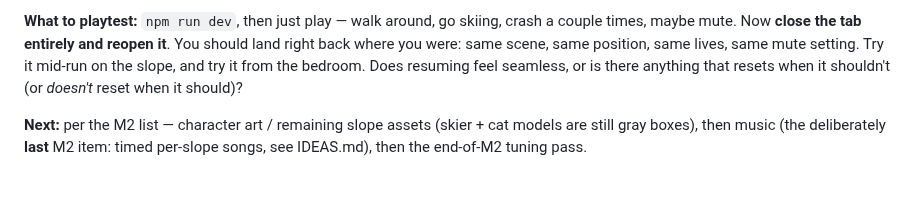
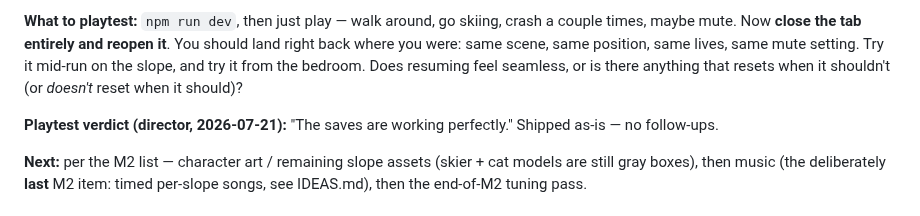
Before and after one commit to joshuawigginton11056-boop/toebeans, a Markdown page: ROADMAP.md, the part around the change. Drawn GitHub-style; blank space fills up the shorter version.

```diff
--- a/ROADMAP.md
+++ b/ROADMAP.md
@@ -663,6 +663,9 @@ position, same lives, same mute setting. Try it mid-run on the slope, and
 try it from the bedroom. Does resuming feel seamless, or is there anything
 that resets when it shouldn't (or *doesn't* reset when it should)?
 
+**Playtest verdict (director, 2026-07-21):** "The saves are working
+perfectly." Shipped as-is — no follow-ups.
+
 **Next:** per the M2 list — character art / remaining slope assets
 (skier + cat models are still gray boxes), then music (the deliberately
 **last** M2 item: timed per-slope songs, see IDEAS.md), then the
```
Also changed, not shown: TOEBEANS_CONTEXT_HANDOFF.md (+1 -1 lines).
